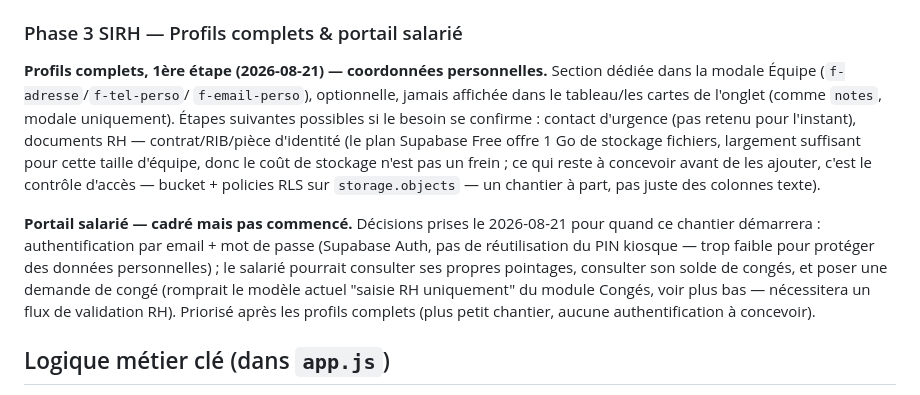
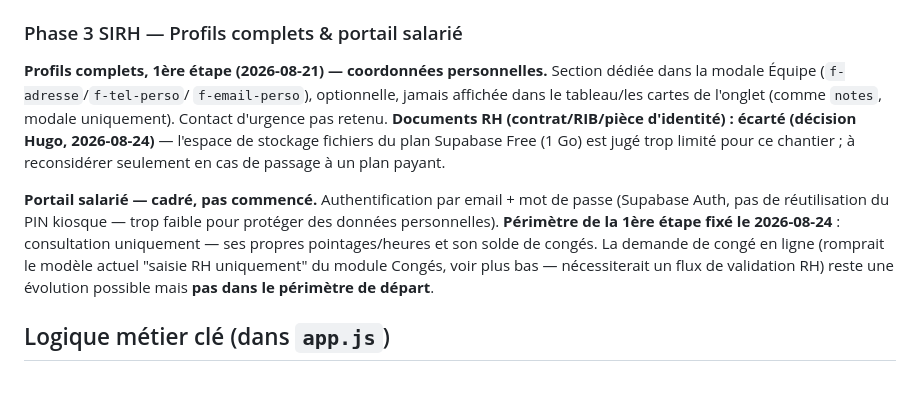
Before and after one commit to hugmsg/rh-metal, a Markdown page: CLAUDE.md, the part around the change. Drawn GitHub-style.

Commit message:
docs: écarte le stockage de documents RH, resserre le périmètre du portail salarié

```diff
--- a/CLAUDE.md
+++ b/CLAUDE.md
@@ -229,23 +229,20 @@ arguments au lieu de remplacer l'existant, la signature ayant changé —
 **Profils complets, 1ère étape (2026-08-21) — coordonnées personnelles.**
 Section dédiée dans la modale Équipe (`f-adresse`/`f-tel-perso`/
 `f-email-perso`), optionnelle, jamais affichée dans le tableau/les cartes
-de l'onglet (comme `notes`, modale uniquement). Étapes suivantes possibles
-si le besoin se confirme : contact d'urgence (pas retenu pour l'instant),
-documents RH — contrat/RIB/pièce d'identité (le plan Supabase Free offre
-1 Go de stockage fichiers, largement suffisant pour cette taille d'équipe,
-donc le coût de stockage n'est pas un frein ; ce qui reste à concevoir
-avant de les ajouter, c'est le contrôle d'accès — bucket + policies RLS
-sur `storage.objects` — un chantier à part, pas juste des colonnes texte).
+de l'onglet (comme `notes`, modale uniquement). Contact d'urgence pas
+retenu. **Documents RH (contrat/RIB/pièce d'identité) : écarté (décision
+Hugo, 2026-08-24)** — l'espace de stockage fichiers du plan Supabase Free
+(1 Go) est jugé trop limité pour ce chantier ; à reconsidérer seulement en
+cas de passage à un plan payant.
 
-**Portail salarié — cadré mais pas commencé.** Décisions prises le
-2026-08-21 pour quand ce chantier démarrera : authentification par email +
+**Portail salarié — cadré, pas commencé.** Authentification par email +
 mot de passe (Supabase Auth, pas de réutilisation du PIN kiosque — trop
-faible pour protéger des données personnelles) ; le salarié pourrait
-consulter ses propres pointages, consulter son solde de congés, et poser
-une demande de congé (romprait le modèle actuel "saisie RH uniquement" du
-module Congés, voir plus bas — nécessitera un flux de validation RH).
-Priorisé après les profils complets (plus petit chantier, aucune
-authentification à concevoir).
+faible pour protéger des données personnelles). **Périmètre de la 1ère
+étape fixé le 2026-08-24** : consultation uniquement — ses propres
+pointages/heures et son solde de congés. La demande de congé en ligne
+(romprait le modèle actuel "saisie RH uniquement" du module Congés, voir
+plus bas — nécessiterait un flux de validation RH) reste une évolution
+possible mais **pas dans le périmètre de départ**.
 
 ## Logique métier clé (dans `app.js`)
 
```
